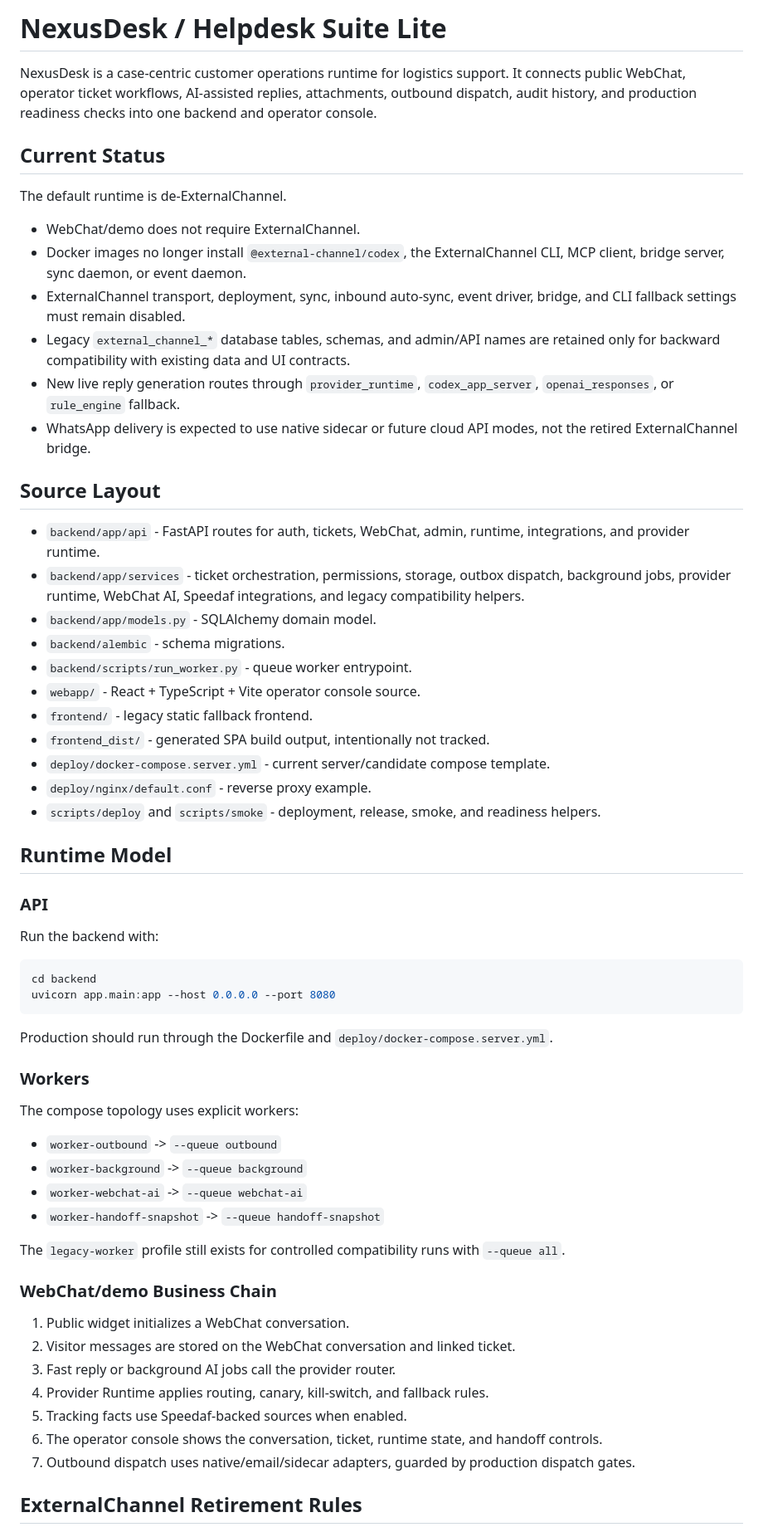
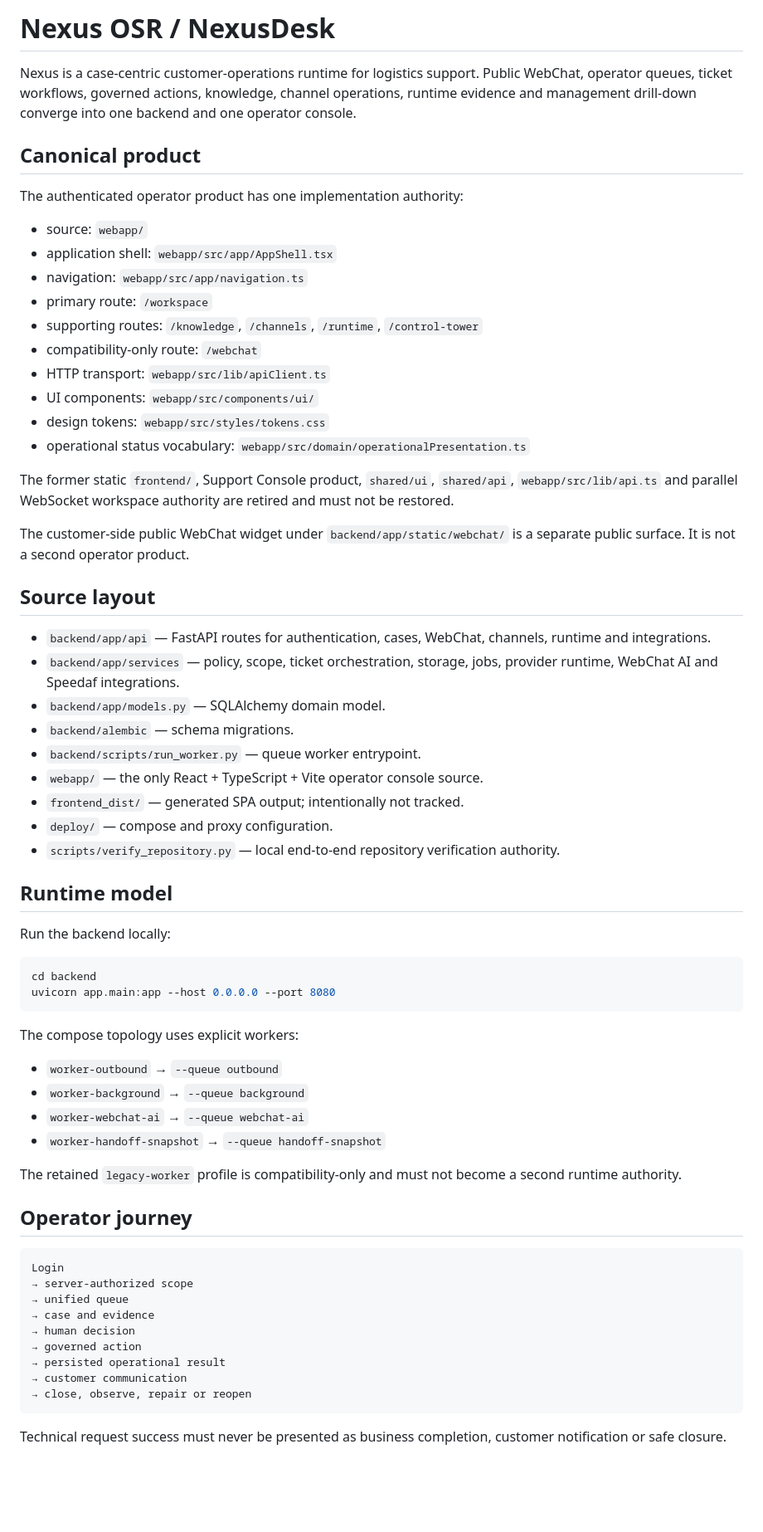
Before and after one commit to Maximvonshaft/nexus_helpdesk, a Markdown page: README.md, the part around one of its changes. Shown at 83% size. Drawn GitHub-style; blank space fills up the shorter version.

Commit message:
docs: align repository entrypoint with canonical architecture

````diff
--- a/README.md
+++ b/README.md
@@ -1,65 +1,69 @@
-# NexusDesk / Helpdesk Suite Lite
+# Nexus OSR / NexusDesk
 
-NexusDesk is a case-centric customer operations runtime for logistics support. It connects public WebChat, operator ticket workflows, AI-assisted replies, attachments, outbound dispatch, audit history, and production readiness checks into one backend and operator console.
+Nexus is a case-centric customer-operations runtime for logistics support. Public WebChat, operator queues, ticket workflows, governed actions, knowledge, channel operations, runtime evidence and management drill-down converge into one backend and one operator console.
 
-## Current Status
+## Canonical product
 
-The default runtime is de-ExternalChannel.
+The authenticated operator product has one implementation authority:
 
-- WebChat/demo does not require ExternalChannel.
-- Docker images no longer install `@external-channel/codex`, the ExternalChannel CLI, MCP client, bridge server, sync daemon, or event daemon.
-- ExternalChannel transport, deployment, sync, inbound auto-sync, event driver, bridge, and CLI fallback settings must remain disabled.
-- Legacy `external_channel_*` database tables, schemas, and admin/API names are retained only for backward compatibility with existing data and UI contracts.
-- New live reply generation routes through `provider_runtime`, `codex_app_server`, `openai_responses`, or `rule_engine` fallback.
-- WhatsApp delivery is expected to use native sidecar or future cloud API modes, not the retired ExternalChannel bridge.
+- source: `webapp/`
+- application shell: `webapp/src/app/AppShell.tsx`
+- navigation: `webapp/src/app/navigation.ts`
+- primary route: `/workspace`
+- supporting routes: `/knowledge`, `/channels`, `/runtime`, `/control-tower`
+- compatibility-only route: `/webchat`
+- HTTP transport: `webapp/src/lib/apiClient.ts`
+- UI components: `webapp/src/components/ui/`
+- design tokens: `webapp/src/styles/tokens.css`
+- operational status vocabulary: `webapp/src/domain/operationalPresentation.ts`
 
-## Source Layout
+The former static `frontend/`, Support Console product, `shared/ui`, `shared/api`, `webapp/src/lib/api.ts` and parallel WebSocket workspace authority are retired and must not be restored.
 
-- `backend/app/api` - FastAPI routes for auth, tickets, WebChat, admin, runtime, integrations, and provider runtime.
-- `backend/app/services` - ticket orchestration, permissions, storage, outbox dispatch, background jobs, provider runtime, WebChat AI, Speedaf integrations, and legacy compatibility helpers.
-- `backend/app/models.py` - SQLAlchemy domain model.
-- `backend/alembic` - schema migrations.
-- `backend/scripts/run_worker.py` - queue worker entrypoint.
-- `webapp/` - React + TypeScript + Vite operator console source.
-- `frontend/` - legacy static fallback frontend.
-- `frontend_dist/` - generated SPA build output, intentionally not tracked.
-- `deploy/docker-compose.server.yml` - current server/candidate compose template.
-- `deploy/nginx/default.conf` - reverse proxy example.
-- `scripts/deploy` and `scripts/smoke` - deployment, release, smoke, and readiness helpers.
+The customer-side public WebChat widget under `backend/app/static/webchat/` is a separate public surface. It is not a second operator product.
 
-## Runtime Model
+## Source layout
 
-### API
+- `backend/app/api` — FastAPI routes for authentication, cases, WebChat, channels, runtime and integrations.
+- `backend/app/services` — policy, scope, ticket orchestration, storage, jobs, provider runtime, WebChat AI and Speedaf integrations.
+- `backend/app/models.py` — SQLAlchemy domain model.
+- `backend/alembic` — schema migrations.
+- `backend/scripts/run_worker.py` — queue worker entrypoint.
+- `webapp/` — the only React + TypeScript + Vite operator console source.
+- `frontend_dist/` — generated SPA output; intentionally not tracked.
+- `deploy/` — compose and proxy configuration.
+- `scripts/verify_repository.py` — local end-to-end repository verification authority.
 
-Run the backend with:
+## Runtime model
+
+Run the backend locally:
 
 ```bash
 cd backend
 uvicorn app.main:app --host 0.0.0.0 --port 8080
 ```
 
-Production should run through the Dockerfile and `deploy/docker-compose.server.yml`.
-
-### Workers
-
 The compose topology uses explicit workers:
 
-- `worker-outbound` -> `--queue outbound`
-- `worker-background` -> `--queue background`
-- `worker-webchat-ai` -> `--queue webchat-ai`
-- `worker-handoff-snapshot` -> `--queue handoff-snapshot`
+- `worker-outbound` → `--queue outbound`
+- `worker-background` → `--queue background`
+- `worker-webchat-ai` → `--queue webchat-ai`
+- `worker-handoff-snapshot` → `--queue handoff-snapshot`
 
-The `legacy-worker` profile still exists for controlled compatibility runs with `--queue all`.
+The retained `legacy-worker` profile is compatibility-only and must not become a second runtime authority.
 
-### WebChat/demo Business Chain
+## Operator journey
 
-1. Public widget initializes a WebChat conversation.
-2. Visitor messages are stored on the WebChat conversation and linked ticket.
-3. Fast reply or background AI jobs call the provider router.
-4. Provider Runtime applies routing, canary, kill-switch, and fallback rules.
-5. Tracking facts use Speedaf-backed sources when enabled.
-6. The operator console shows the conversation, ticket, runtime state, and handoff controls.
-7. Outbound dispatch uses native/email/sidecar adapters, guarded by production dispatch gates.
+```text
+Login
+→ server-authorized scope
+→ unified queue
+→ case and evidence
+→ human decision
+→ governed action
+→ persisted operational result
+→ customer communication
+→ close, observe, repair or reopen
+```
 
-## ExternalChannel Retirement Rules
+Technical request success must never be presented as business completion, customer notification or safe closure.
 
````
Also changed, not shown: other parts of README.md (+70 -47 lines).
